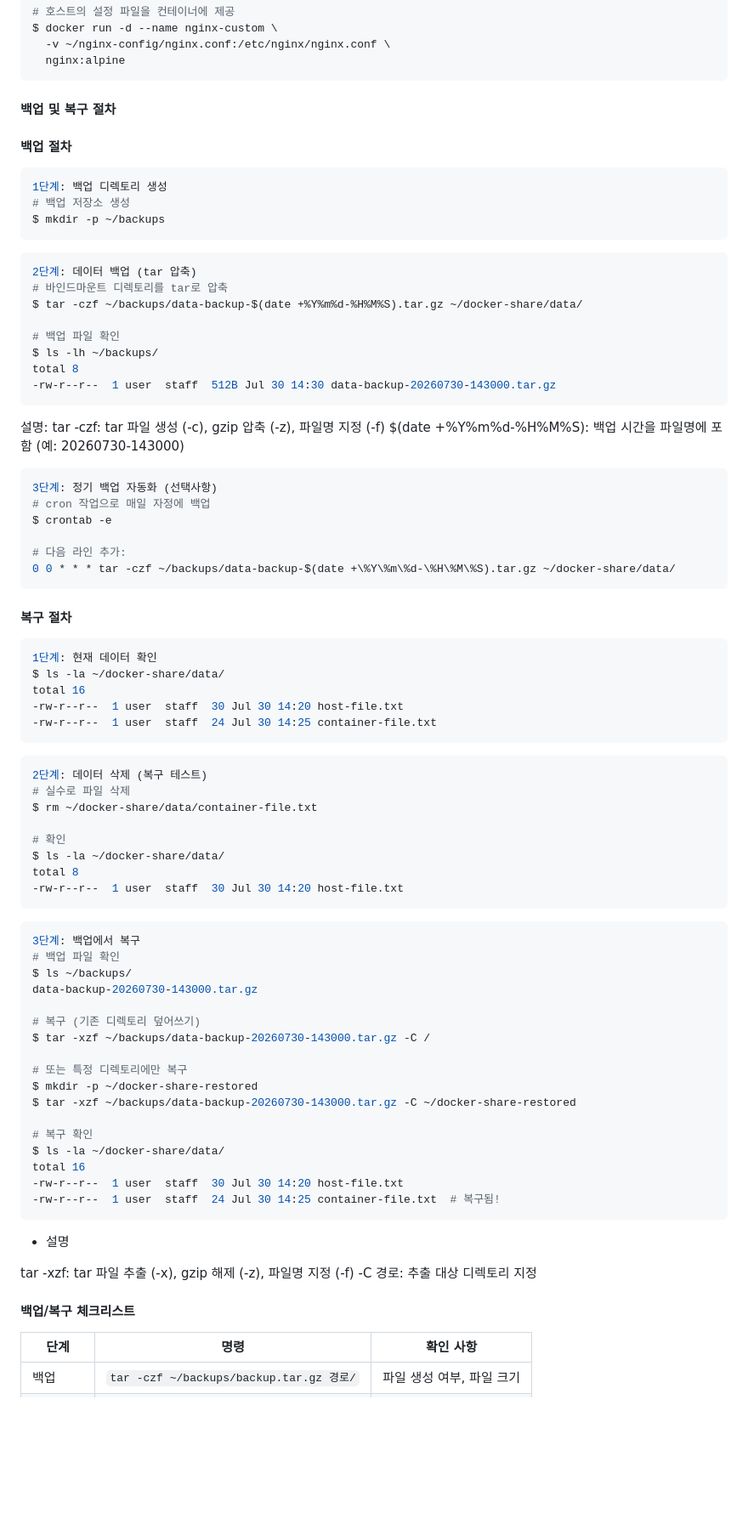
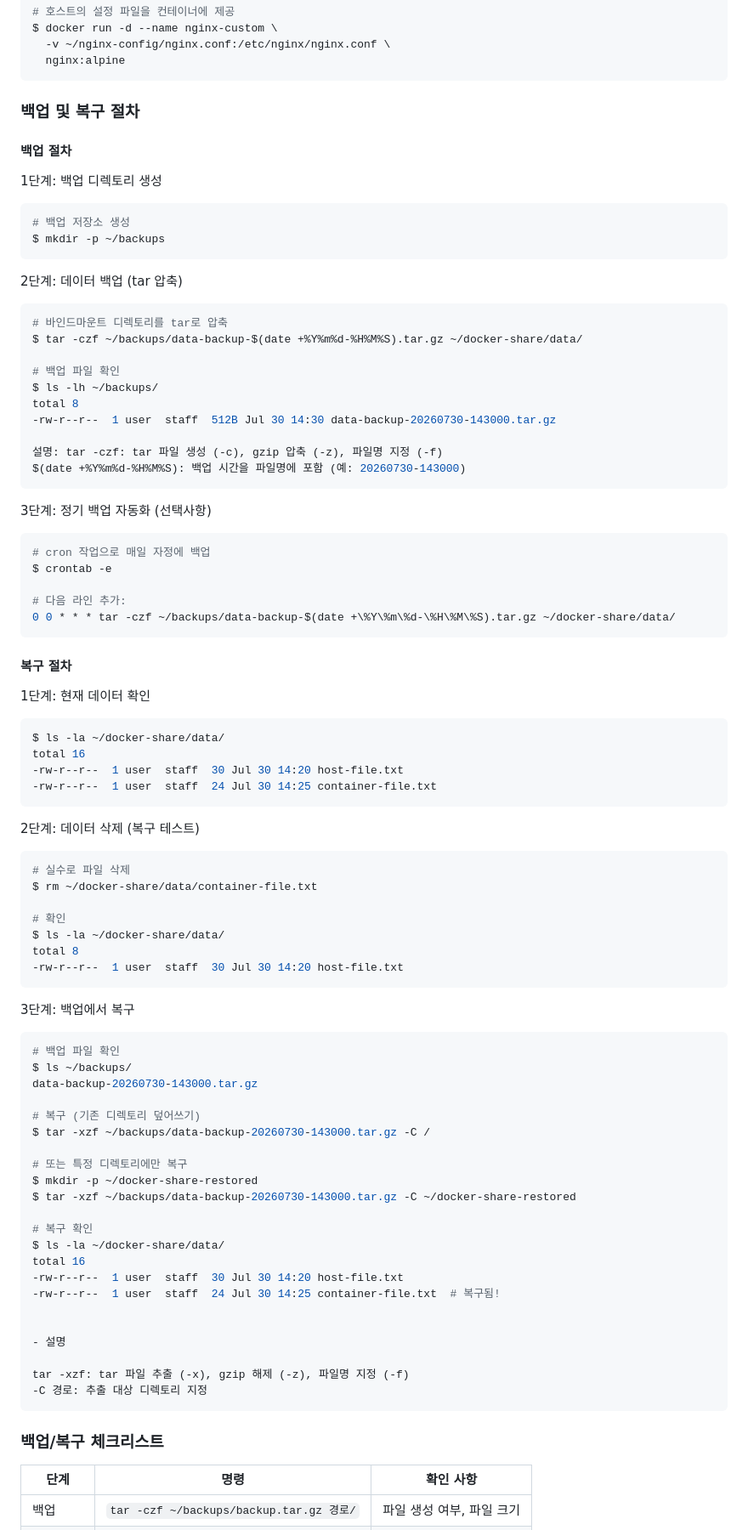
Before and after one commit to daehyunchoi-cell/developer-workstation, a Markdown page: README.md, the part around one of its changes. Shown at 85% size. Drawn GitHub-style; blank space fills up the shorter version.

Commit message:
README 작성 완료

````diff
--- a/README.md
+++ b/README.md
@@ -673,17 +685,18 @@ $ docker run -d --name nginx-custom \
   nginx:alpine
 ```
 
-#### 백업 및 복구 절차
+### 백업 및 복구 절차
 
 #### 백업 절차
+
+1단계: 백업 디렉토리 생성
 ```bash
-1단계: 백업 디렉토리 생성
 # 백업 저장소 생성
 $ mkdir -p ~/backups
 ```
 
+2단계: 데이터 백업 (tar 압축)
 ```bash
-2단계: 데이터 백업 (tar 압축)
 # 바인드마운트 디렉토리를 tar로 압축
 $ tar -czf ~/backups/data-backup-$(date +%Y%m%d-%H%M%S).tar.gz ~/docker-share/data/
 
@@ -691,13 +704,13 @@ $ tar -czf ~/backups/data-backup-$(date +%Y%m%d-%H%M%S).tar.gz ~/docker-share/da
 $ ls -lh ~/backups/
 total 8
 -rw-r--r--  1 user  staff  512B Jul 30 14:30 data-backup-20260730-143000.tar.gz
-```
 
 설명: tar -czf: tar 파일 생성 (-c), gzip 압축 (-z), 파일명 지정 (-f)
 $(date +%Y%m%d-%H%M%S): 백업 시간을 파일명에 포함 (예: 20260730-143000)
+```
 
+3단계: 정기 백업 자동화 (선택사항)
 ```bash
-3단계: 정기 백업 자동화 (선택사항)
 # cron 작업으로 매일 자정에 백업
 $ crontab -e
 
@@ -706,16 +719,18 @@ $ crontab -e
 ```
 
 #### 복구 절차
+
+1단계: 현재 데이터 확인
 ```bash
-1단계: 현재 데이터 확인
 $ ls -la ~/docker-share/data/
 total 16
 -rw-r--r--  1 user  staff  30 Jul 30 14:20 host-file.txt
 -rw-r--r--  1 user  staff  24 Jul 30 14:25 container-file.txt
 ```
 
+
+2단계: 데이터 삭제 (복구 테스트)
 ```bash
-2단계: 데이터 삭제 (복구 테스트)
 # 실수로 파일 삭제
 $ rm ~/docker-share/data/container-file.txt
 
@@ -725,8 +740,9 @@ total 8
 -rw-r--r--  1 user  staff  30 Jul 30 14:20 host-file.txt
 ```
 
+
+3단계: 백업에서 복구
 ```bash
-3단계: 백업에서 복구
 # 백업 파일 확인
 $ ls ~/backups/
 data-backup-20260730-143000.tar.gz
@@ -743,15 +759,15 @@ $ ls -la ~/docker-share/data/
 total 16
 -rw-r--r--  1 user  staff  30 Jul 30 14:20 host-file.txt
 -rw-r--r--  1 user  staff  24 Jul 30 14:25 container-file.txt  # 복구됨!
-```
+
 
 - 설명
 
 tar -xzf: tar 파일 추출 (-x), gzip 해제 (-z), 파일명 지정 (-f)
 -C 경로: 추출 대상 디렉토리 지정
+```
 
-
-#### 백업/복구 체크리스트
+### 백업/복구 체크리스트
 | 단계 | 명령 | 확인 사항 |
 |------|------|-----------|
 | 백업 | `tar -czf ~/backups/backup.tar.gz 경로/` | 파일 생성 여부, 파일 크기 |
````
Also changed, not shown: other parts of README.md (+46 -30 lines).
